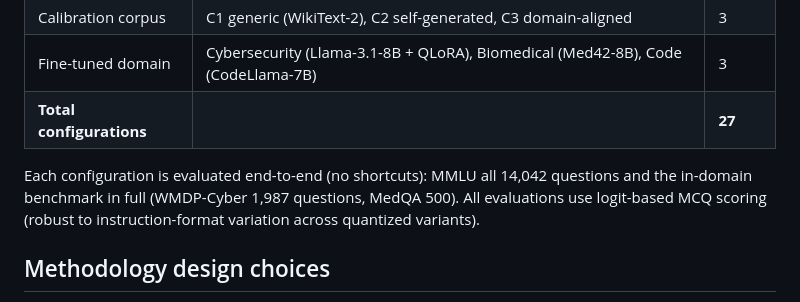
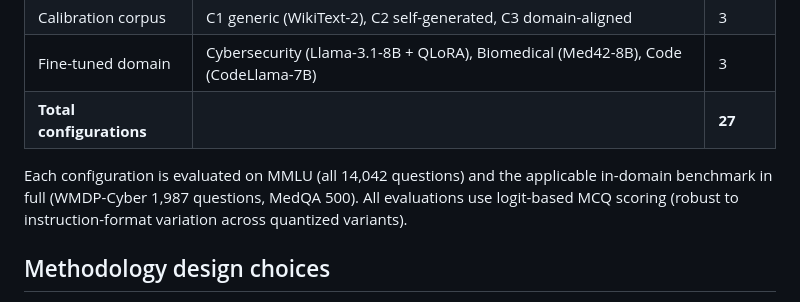
Before and after one commit to DeepankDixit/dacs-emnlp, a Markdown page: README.md, the part around the change. Drawn GitHub-style.

Commit message:
Minor README phrasing edit

```diff
--- a/README.md
+++ b/README.md
@@ -30,8 +30,8 @@ activation maxima recording.
 | Fine-tuned domain | Cybersecurity (Llama-3.1-8B + QLoRA), Biomedical (Med42-8B), Code (CodeLlama-7B) | 3 |
 | **Total configurations** | | **27** |
 
-Each configuration is evaluated end-to-end (no shortcuts): MMLU all 14,042
-questions and the in-domain benchmark in full (WMDP-Cyber 1,987 questions,
+Each configuration is evaluated on MMLU (all 14,042 questions) and the
+applicable in-domain benchmark in full (WMDP-Cyber 1,987 questions,
 MedQA 500). All evaluations use logit-based MCQ scoring (robust to
 instruction-format variation across quantized variants).
 
```
